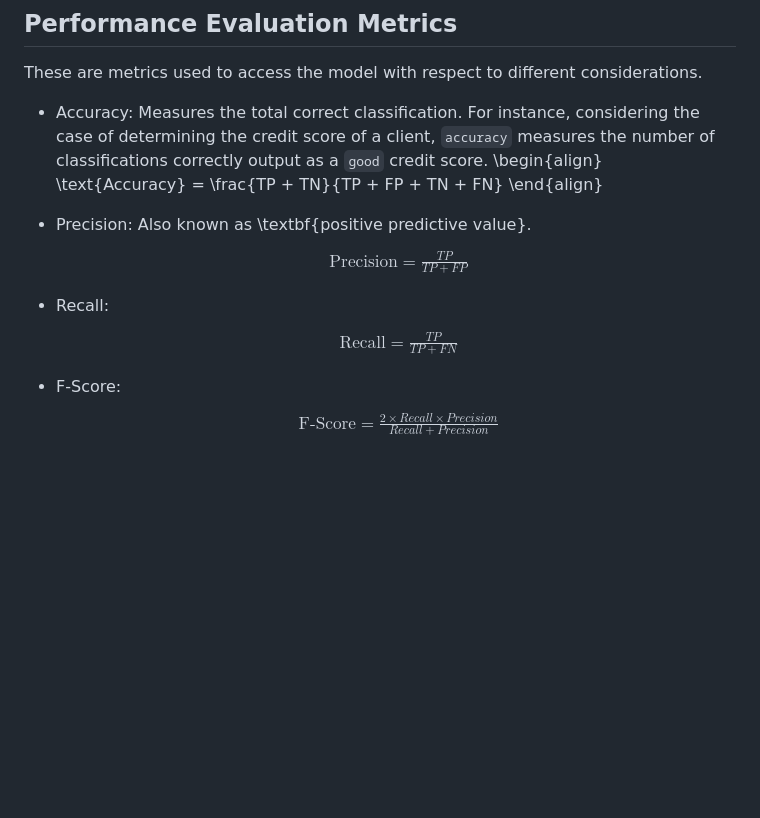
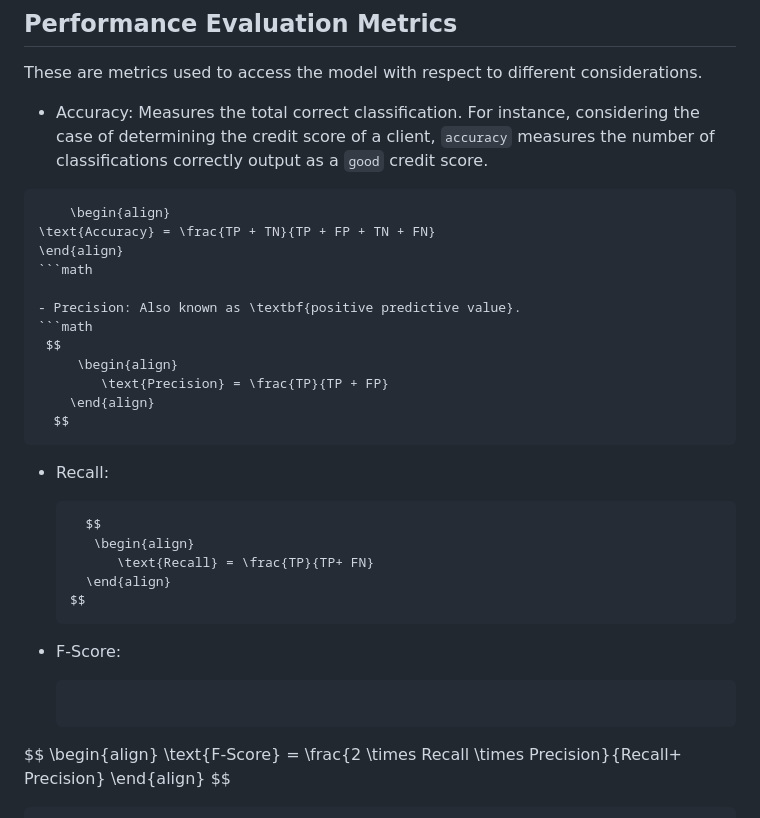
Before and after one commit to victoriaalvarezcidgt/Decision-making-models, a Markdown page: 04__Documentation/02__Logistic_Regression.md, the part around the change. Rendered like a GitHub page; blank space fills up the shorter version.

````diff
--- a/04__Documentation/02__Logistic_Regression.md
+++ b/04__Documentation/02__Logistic_Regression.md
@@ -36,29 +36,36 @@ $$
 These are metrics used to access the model with respect to different considerations.
 
 - Accuracy: Measures the total correct classification. For instance, considering the case of determining the credit score of a client, `accuracy` measures the number of classifications correctly output as a `good` credit score.
+
+```math
     \begin{align}
 \text{Accuracy} = \frac{TP + TN}{TP + FP + TN + FN}
 \end{align}
-
+```math
 
 - Precision: Also known as \textbf{positive predictive value}.
-    $$
+```math
+ $$
      \begin{align}
         \text{Precision} = \frac{TP}{TP + FP}
     \end{align}
   $$
-
+```
 
 - Recall:
+  ```math
     $$
      \begin{align}
         \text{Recall} = \frac{TP}{TP+ FN}
     \end{align}
   $$
+  ```
 
 - F-Score:
+  ```math
 $$
       \begin{align}
               \text{F-Score}  = \frac{2 \times Recall \times Precision}{Recall+ Precision}
           \end{align}
 $$
+```
````
